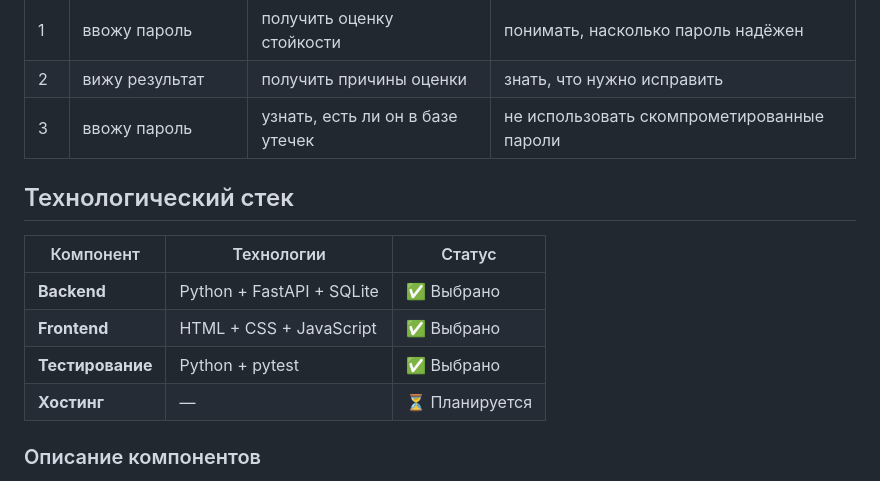
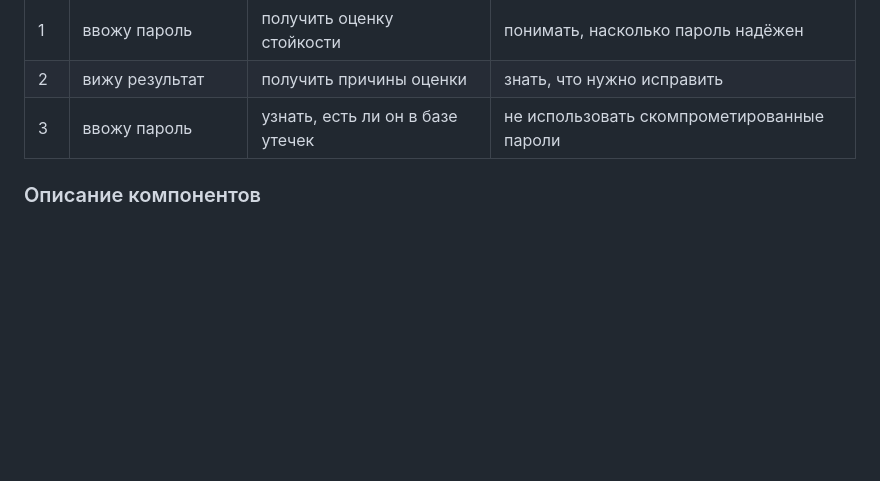
Before and after one commit to 0Carpediem0/TeamProjectTemporary, a Markdown page: README.md, the part around the change. Rendered like a GitHub page; blank space fills up the shorter version.

```diff
--- a/README.md
+++ b/README.md
@@ -59,14 +59,6 @@
 | 2 | вижу результат | получить причины оценки | знать, что нужно исправить |
 | 3 | ввожу пароль | узнать, есть ли он в базе утечек | не использовать скомпрометированные пароли |
 
-## Технологический стек
-
-| Компонент | Технологии | Статус |
-|-----------|------------|--------|
-| **Backend** | Python + FastAPI + SQLite | ✅ Выбрано |
-| **Frontend** | HTML + CSS + JavaScript | ✅ Выбрано |
-| **Тестирование** | Python + pytest | ✅ Выбрано |
-| **Хостинг** | — | ⏳ Планируется |
 
 ### Описание компонентов
 
```
